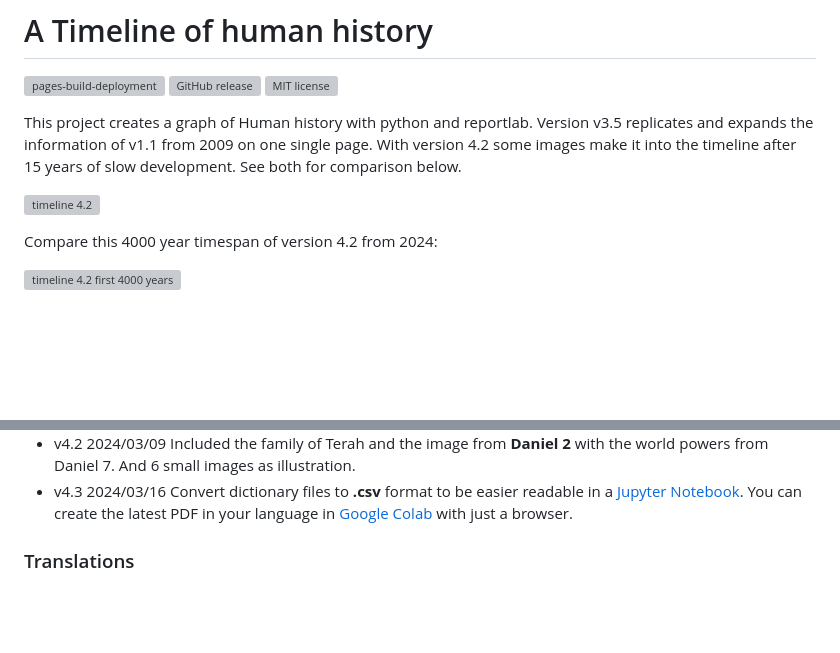
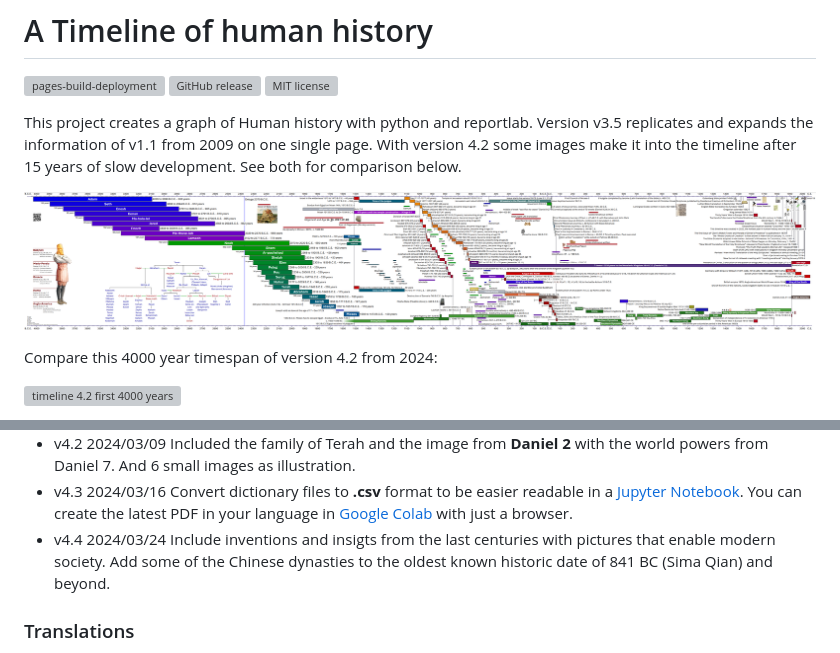
Before and after one commit to kreier/timeline, a Markdown page: README.md, 2 parts joined by grey strips. Drawn GitHub-style; pictures changed too: docs/timeline20240324_4.4.png (added); blank space fills up the shorter version; grey boxes are pictures that could not be loaded.

```diff
--- a/README.md
+++ b/README.md
@@ -6,7 +6,7 @@
 
 This project creates a graph of Human history with python and reportlab. Version v3.5 replicates and expands the information of v1.1 from 2009 on one single page. With version 4.2 some images make it into the timeline after 15 years of slow development. See both for comparison below.
 
-![timeline 4.2](docs/timeline20240309_4.2.png)
+![timeline 4.4](docs/timeline20240324_4.4.png)
 
 Compare this 4000 year timespan of version 4.2 from 2024:
 
@@ -41,6 +41,7 @@ This project started on here on Github on June 10th, 2023. My last day of work.
 - v4.1 2024/02/27 Included Sinhala (සිංහල) and refined __Iloko__ and __Japanese__ (日本語).
 - v4.2 2024/03/09 Included the family of Terah and the image from __Daniel 2__ with the world powers from Daniel 7. And 6 small images as illustration.
 - v4.3 2024/03/16 Convert dictionary files to __.csv__ format to be easier readable in a [Jupyter Notebook](db/timeline.ipynb). You can create the latest PDF in your language in [Google Colab](https://colab.research.google.com/drive/1G0z6jKIs_B_Md_y6Wen108Keo5WazalZ?usp=sharing) with just a browser.
+- v4.4 2024/03/24 Include inventions and insigts from the last centuries with pictures that enable modern society. Add some of the Chinese dynasties to the oldest known historic date of 841 BC (Sima Qian) and beyond.
 
 ### Translations
 
```
Also changed, not shown: docs/README.md (+2 -1 lines), history/README.md (+8 -1 lines).
